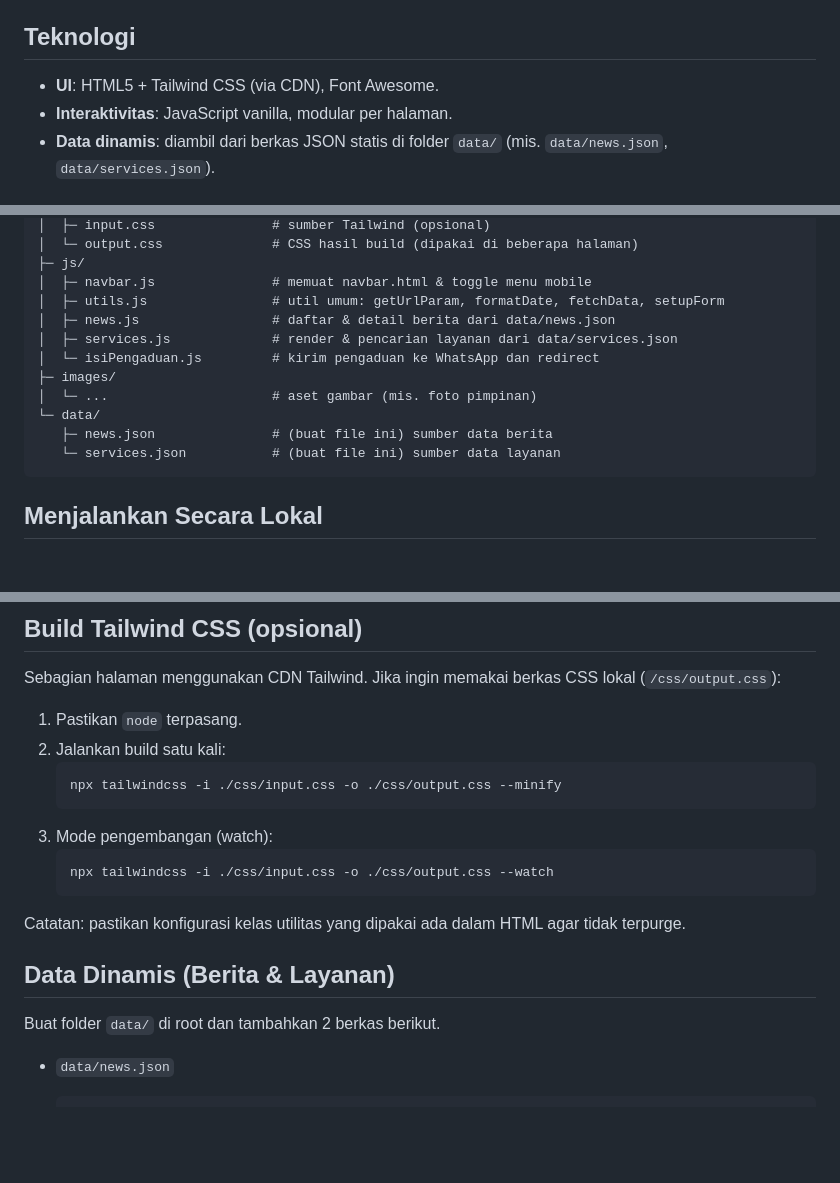
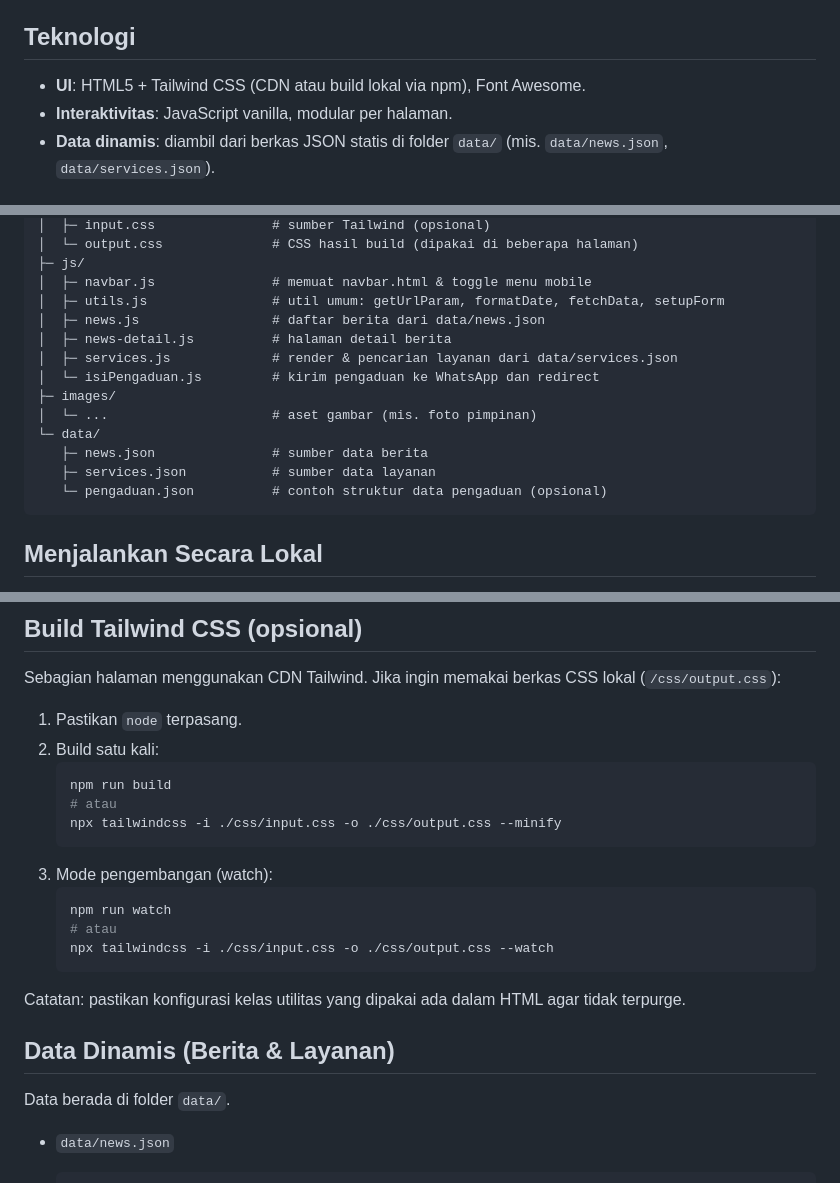
Before and after one commit to mifnaufal/WebsiteUMKM, a Markdown page: README.md, 3 parts joined by grey strips. GitHub-like rendering; blank space fills up the shorter version.

````diff
--- a/README.md
+++ b/README.md
@@ -19,7 +19,7 @@ Izin.In adalah situs web statis yang membantu masyarakat/UMKM mengakses informas
 
 ## Teknologi
 
-- **UI**: HTML5 + Tailwind CSS (via CDN), Font Awesome.
+- **UI**: HTML5 + Tailwind CSS (CDN atau build lokal via npm), Font Awesome.
 - **Interaktivitas**: JavaScript vanilla, modular per halaman.
 - **Data dinamis**: diambil dari berkas JSON statis di folder `data/` (mis. `data/news.json`, `data/services.json`).
 
@@ -42,14 +42,16 @@ WebsiteUMKM/
 ├─ js/
 │  ├─ navbar.js               # memuat navbar.html & toggle menu mobile
 │  ├─ utils.js                # util umum: getUrlParam, formatDate, fetchData, setupForm
-│  ├─ news.js                 # daftar & detail berita dari data/news.json
+│  ├─ news.js                 # daftar berita dari data/news.json
+│  ├─ news-detail.js          # halaman detail berita
 │  ├─ services.js             # render & pencarian layanan dari data/services.json
 │  └─ isiPengaduan.js         # kirim pengaduan ke WhatsApp dan redirect
 ├─ images/
 │  └─ ...                     # aset gambar (mis. foto pimpinan)
 └─ data/
-   ├─ news.json               # (buat file ini) sumber data berita
-   └─ services.json           # (buat file ini) sumber data layanan
+   ├─ news.json               # sumber data berita
+   ├─ services.json           # sumber data layanan
+   └─ pengaduan.json          # contoh struktur data pengaduan (opsional)
 ```
 
 ## Menjalankan Secara Lokal
@@ -75,12 +77,16 @@ Situs ini bersifat statis. Jalankan di server statis agar fetch JSON berfungsi.
 Sebagian halaman menggunakan CDN Tailwind. Jika ingin memakai berkas CSS lokal (`/css/output.css`):
 
 1. Pastikan `node` terpasang.
-2. Jalankan build satu kali:
+2. Build satu kali:
    ```bash
+   npm run build
+   # atau
    npx tailwindcss -i ./css/input.css -o ./css/output.css --minify
    ```
 3. Mode pengembangan (watch):
    ```bash
+   npm run watch
+   # atau
    npx tailwindcss -i ./css/input.css -o ./css/output.css --watch
    ```
 
@@ -88,7 +94,7 @@ Catatan: pastikan konfigurasi kelas utilitas yang dipakai ada dalam HTML agar ti
 
 ## Data Dinamis (Berita & Layanan)
 
-Buat folder `data/` di root dan tambahkan 2 berkas berikut.
+Data berada di folder `data/`.
 
 - `data/news.json`
 
````
Also changed, not shown: other parts of README.md (+1 -1 lines).
